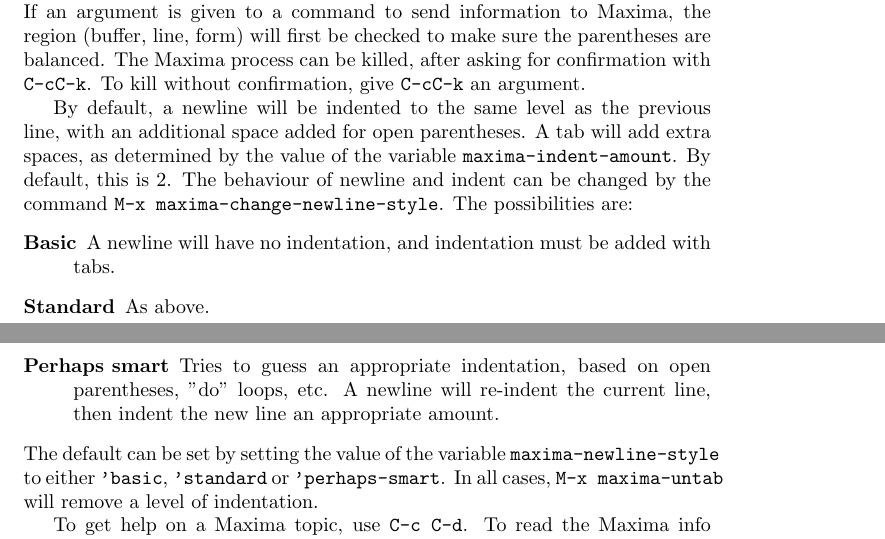
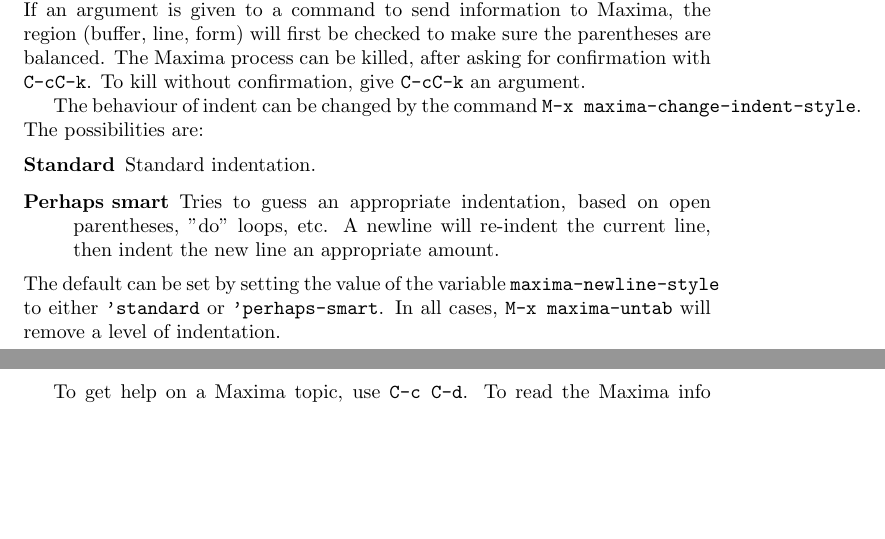
Before and after one commit to leo-butler/Maxima-CAS, a LaTeX document (doc/emaxima/EMaximaIntro.tex): two parts of pages 12 and 13 of 17, joined at a grey line, cut so that both start at the same text, the shorter picture padded with empty space. Compiled offline with pdfLaTeX.

Commit message:
A correction to indentation information was made.

```diff
--- a/doc/emaxima/EMaximaIntro.tex
+++ b/doc/emaxima/EMaximaIntro.tex
@@ -686,23 +686,17 @@
 with \texttt{C-cC-k}.  To kill without confirmation, give \texttt{C-cC-k}
 an argument.
 
-By default, a newline will be indented to the same level as the
-previous line, with an additional space added for open parentheses.
-A tab will add extra spaces, as determined by the value of the
-variable \texttt{maxima-indent-amount}.  By default, this is 2.
-The behaviour of newline and indent can be changed by the command
-\texttt{M-x maxima-change-newline-style}.  The possibilities are:
+The behaviour of indent can be changed by the command
+\texttt{M-x maxima-change-indent-style}.  The possibilities are:
 \begin{description}
-\item[Basic] A newline will have no indentation, and indentation
-               must be added with tabs.
-\item[Standard]      As above.
+\item[Standard]      Standard indentation.
 \item[Perhaps smart] Tries to guess an appropriate indentation, based on
                open parentheses, "do" loops, etc.
                A newline will re-indent the current line, then indent
                the new line an appropriate amount.
 \end{description}
 The default can be set by setting the value of the variable
-\texttt{maxima-newline-style} to either \texttt{'basic},
+\texttt{maxima-newline-style} to either
 \texttt{'standard} or \texttt{'perhaps-smart}.
 In all cases, \texttt{M-x maxima-untab} will remove a level of indentation.
 
```
Also changed, not shown: doc/emaxima/EMaximaIntro.ps.
